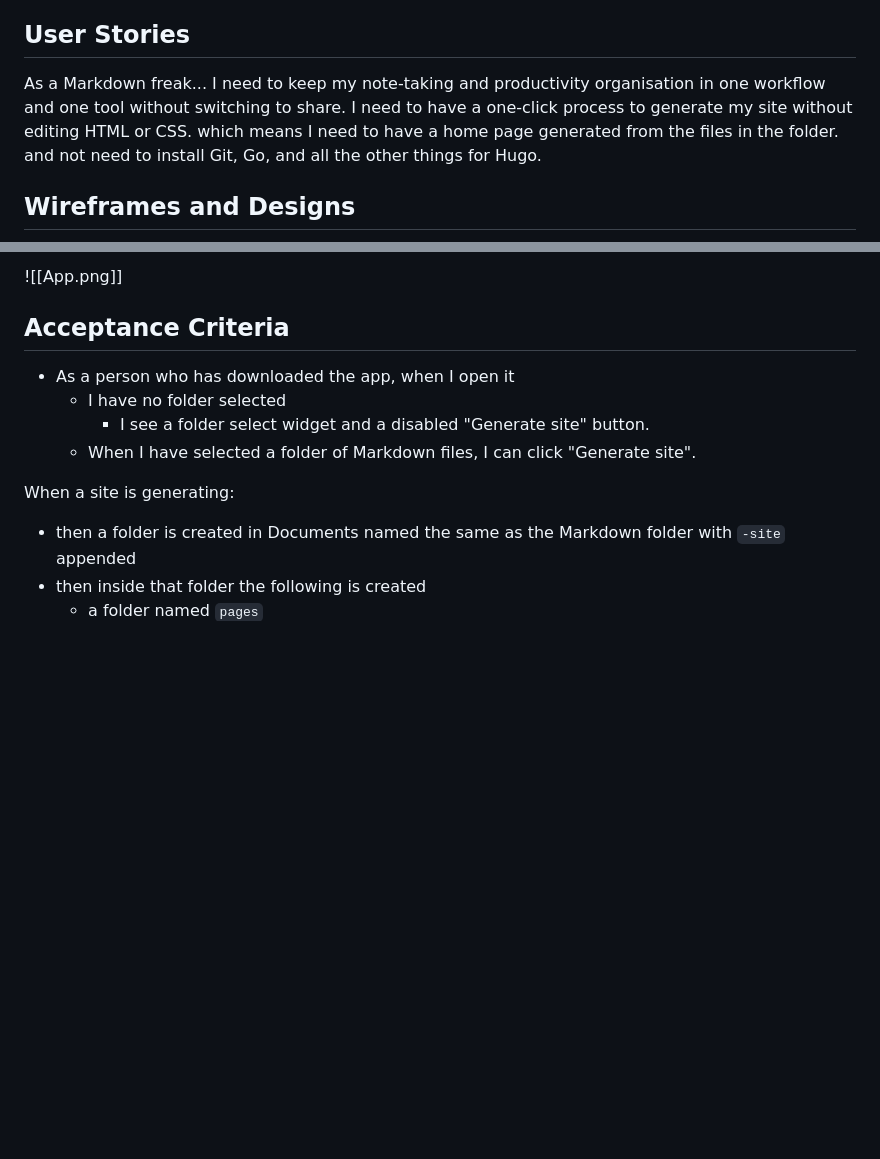
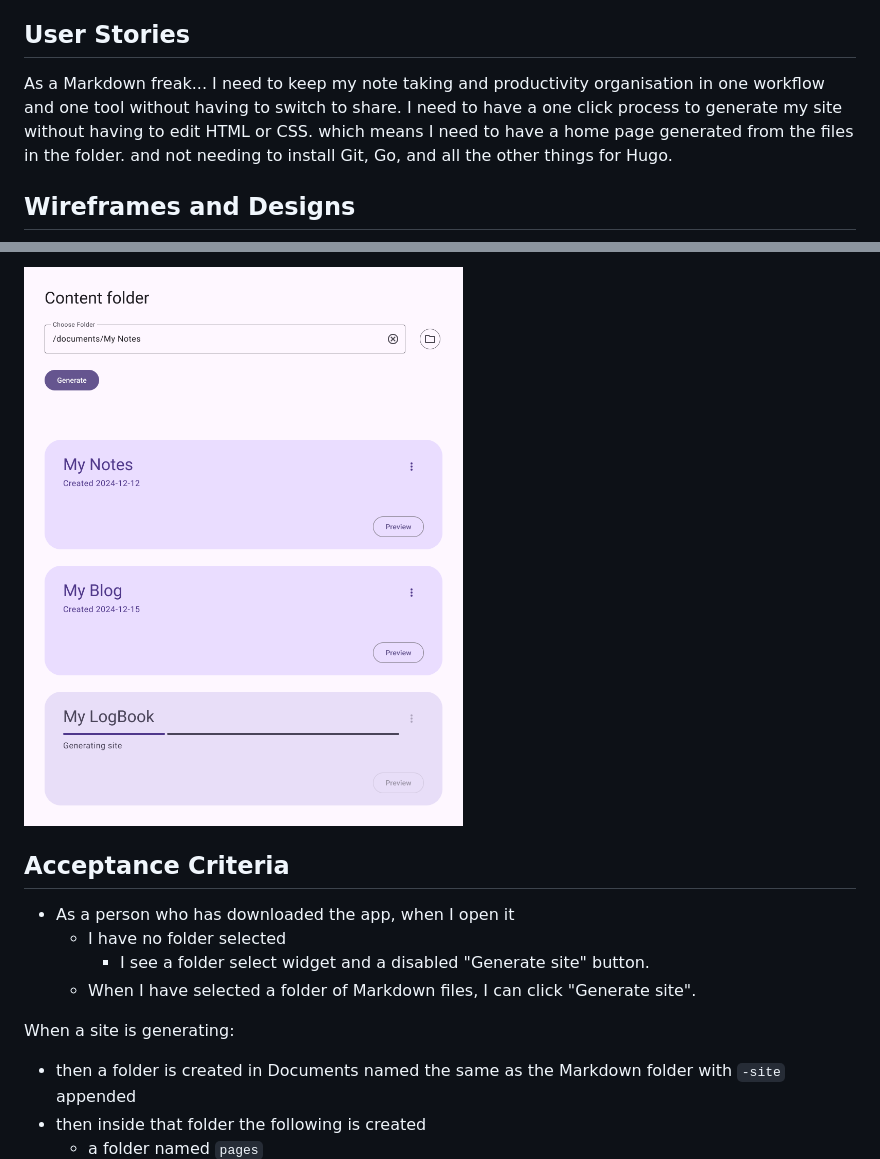
Before and after one commit to ChuffedDom/oh-hi-markdown, a Markdown page: README.md, 2 parts joined by grey strips. GitHub-like rendering; blank space fills up the shorter version.

Commit message:
Update images in README.md

```diff
--- a/README.md
+++ b/README.md
@@ -30,10 +30,10 @@ If I build a desktop app that will take a folder of Markdown files, and generate
 ## User Stories
 
 As a Markdown freak...
-	I need to keep my note-taking and productivity organisation in one workflow and one tool without switching to share.
-	I need to have a one-click process to generate my site without editing HTML or CSS.
+	I need to keep my note taking and productivity organisation in one workflow and one tool without having to switch to share.
+	I need to have a one click process to generate my site without having to edit HTML or CSS.
 		which means I need to have a home page generated from the files in the folder.
-		and not need to install Git, Go, and all the other things for Hugo.
+		and not needing to install Git, Go, and all the other things for Hugo.
 
 ## Wireframes and Designs
 
@@ -41,6 +41,5 @@ As a Markdown freak...
 
-![[App.png]]
-
+![](https://raw.githubusercontent.com/ChuffedDom/oh-hi-markdown/main/App.png)
 ## Acceptance Criteria
 
 - As a person who has downloaded the app, when I open it
```
Also changed, not shown: other parts of README.md (+3 -3 lines).
